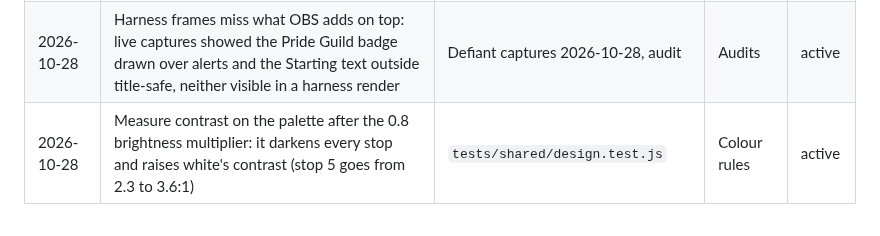
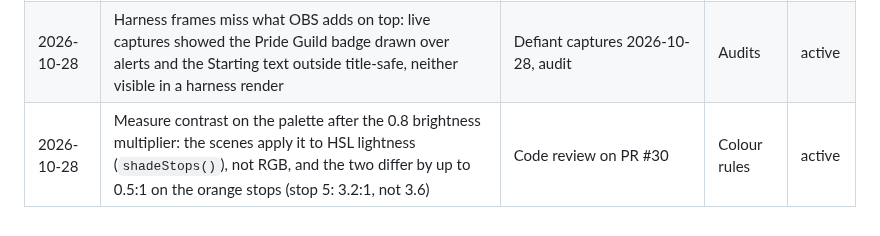
Before and after one commit to alexmj212/stream-animations, a Markdown page: docs/roles/design-system.md, the part around the change. Drawn GitHub-style.

```diff
--- a/docs/roles/design-system.md
+++ b/docs/roles/design-system.md
@@ -90,4 +90,4 @@ project memory (`MEMORY.md`).
 |---|---|---|---|---|
 | 2026-10-28 | Judge legibility at the size viewers get, not the 1080p canvas: 29px text is 19px on a 720p stream and 6px on a phone in portrait | Type-scale figure, `docs/design/type-scale.jpg` | All text | active |
 | 2026-10-28 | Harness frames miss what OBS adds on top: live captures showed the Pride Guild badge drawn over alerts and the Starting text outside title-safe, neither visible in a harness render | Defiant captures 2026-10-28, audit | Audits | active |
-| 2026-10-28 | Measure contrast on the palette after the 0.8 brightness multiplier: it darkens every stop and raises white's contrast (stop 5 goes from 2.3 to 3.6:1) | `tests/shared/design.test.js` | Colour rules | active |
+| 2026-10-28 | Measure contrast on the palette after the 0.8 brightness multiplier: the scenes apply it to HSL lightness (`shadeStops()`), not RGB, and the two differ by up to 0.5:1 on the orange stops (stop 5: 3.2:1, not 3.6) | Code review on PR #30 | Colour rules | active |
```
Also changed, not shown: docs/DESIGN.md (+36 -14 lines), docs/design/banding.jpg, docs/design/chroma.jpg, docs/design/contrast.jpg, 4 other files.
